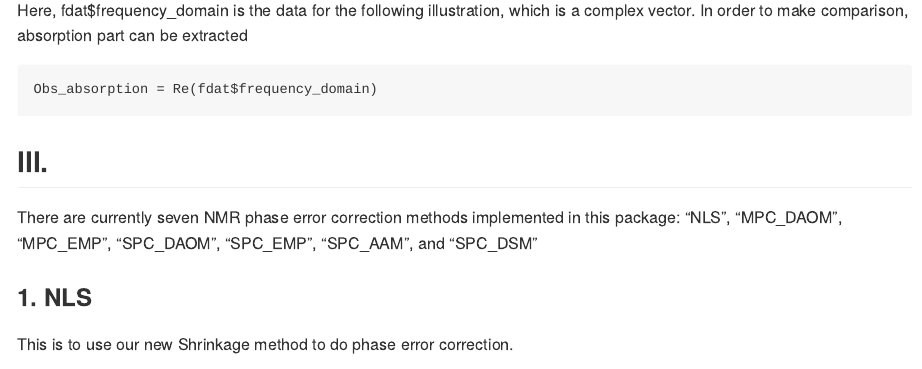
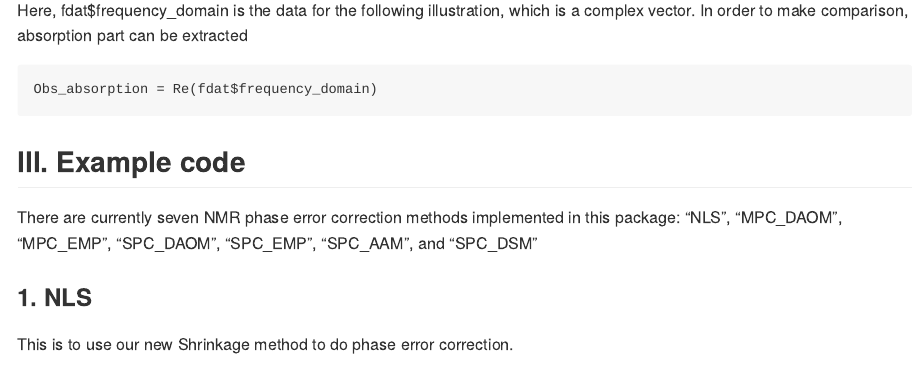
Before and after one commit to ajiangsfu/NMRphasing, an R Markdown document (README.rmd): the page in a window 1100 px wide, from 880 px down. The pictures show the output file README.md that the author committed with the source, drawn offline in the style of GitHub.

Commit message:
update rmd and md files

```diff
--- a/README.rmd
+++ b/README.rmd
@@ -46,7 +46,7 @@ Obs_absorption = Re(fdat$frequency_domain)
 
 
 
-## III.
+## III. Example code
 
 There are currently seven NMR phase error correction methods implemented in this package:
 "NLS", "MPC_DAOM", "MPC_EMP", "SPC_DAOM", "SPC_EMP", "SPC_AAM", and "SPC_DSM"
```
Also changed, not shown: README.md.
